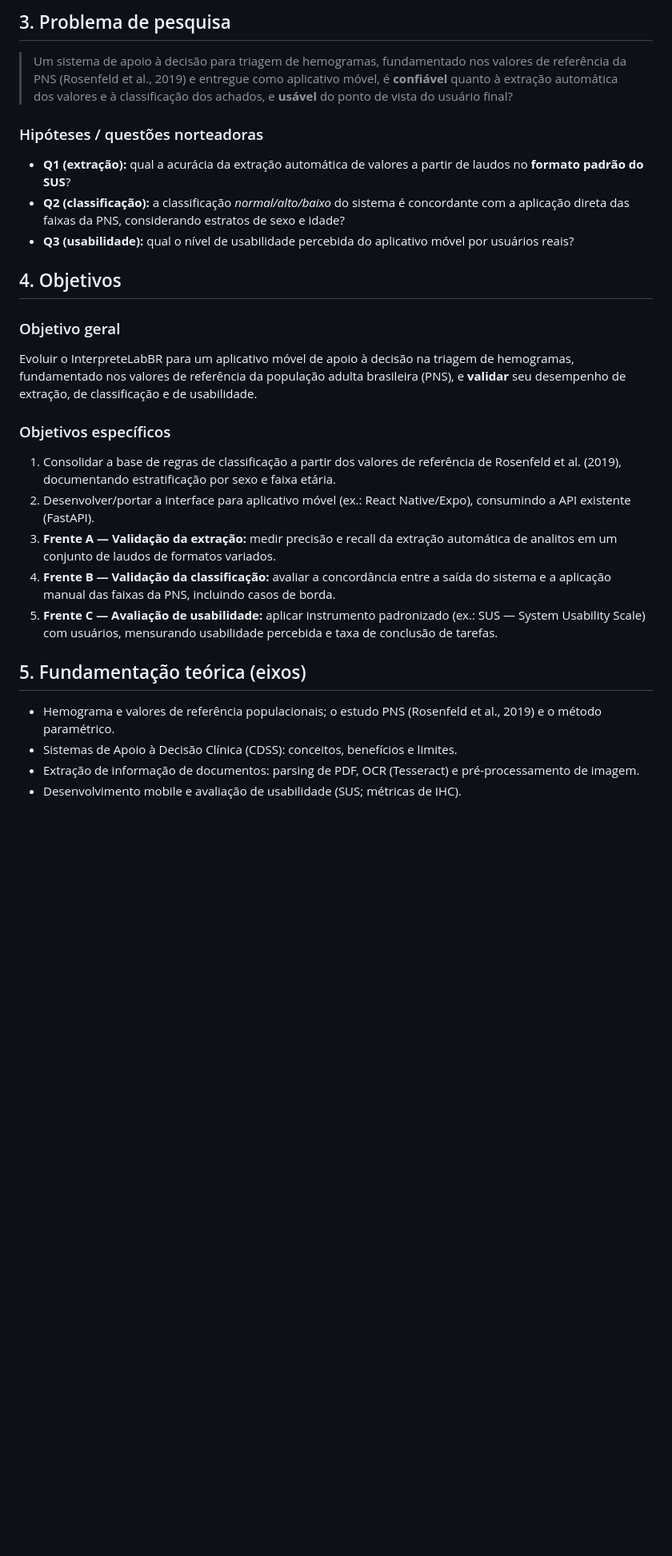
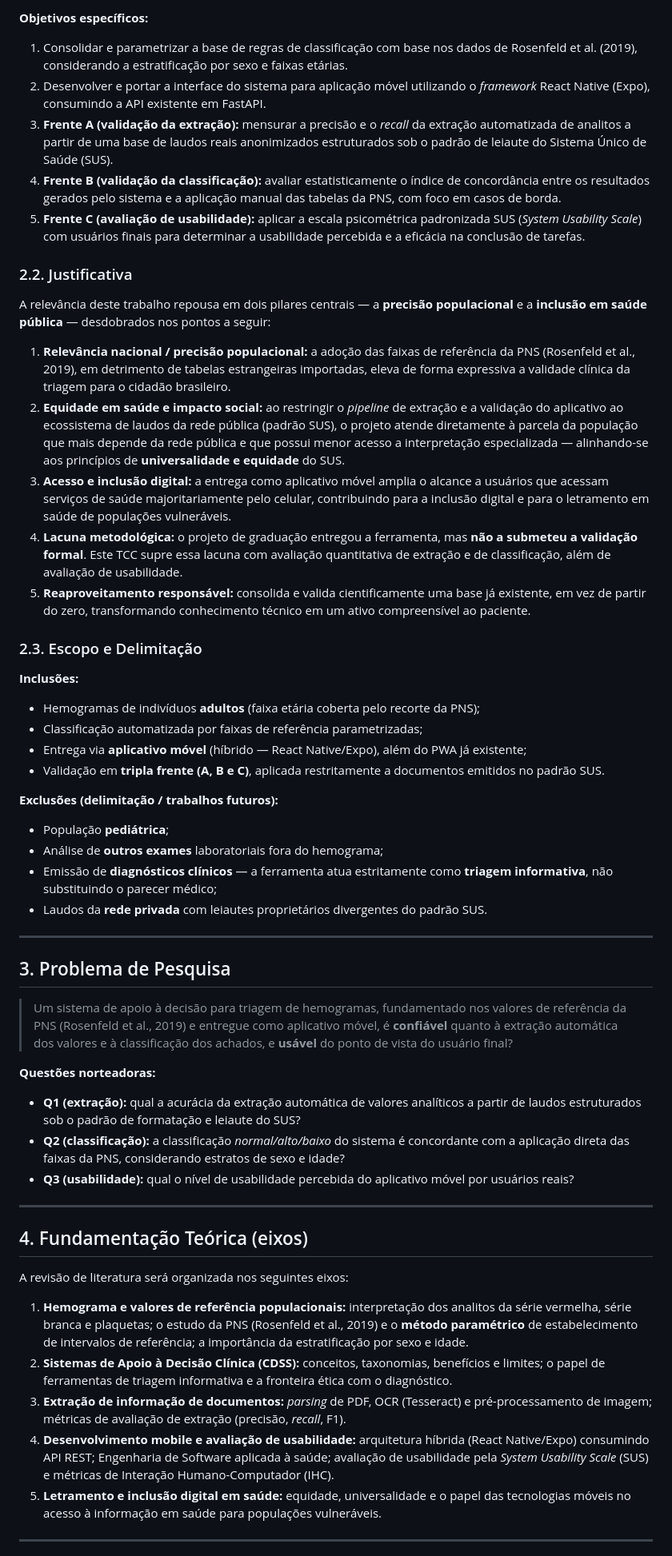
Before and after one commit to AnaDias756/InterpreteLabBR, a Markdown page: PROPOSTA_TCC.md, the part around one of its changes. Shown at 80% size. GitHub-like rendering; blank space fills up the shorter version.

```diff
--- a/PROPOSTA_TCC.md
+++ b/PROPOSTA_TCC.md
@@ -36,29 +43,59 @@ Trata-se, até o momento, do **único estudo que estabeleceu valores de referên
 
-## 3. Problema de pesquisa
+**Objetivos específicos:**
+
+1. Consolidar e parametrizar a base de regras de classificação com base nos dados de Rosenfeld et al. (2019), considerando a estratificação por sexo e faixas etárias.
+2. Desenvolver e portar a interface do sistema para aplicação móvel utilizando o *framework* React Native (Expo), consumindo a API existente em FastAPI.
+3. **Frente A (validação da extração):** mensurar a precisão e o *recall* da extração automatizada de analitos a partir de uma base de laudos reais anonimizados estruturados sob o padrão de leiaute do Sistema Único de Saúde (SUS).
+4. **Frente B (validação da classificação):** avaliar estatisticamente o índice de concordância entre os resultados gerados pelo sistema e a aplicação manual das tabelas da PNS, com foco em casos de borda.
+5. **Frente C (avaliação de usabilidade):** aplicar a escala psicométrica padronizada SUS (*System Usability Scale*) com usuários finais para determinar a usabilidade percebida e a eficácia na conclusão de tarefas.
+
+### 2.2. Justificativa
+
+A relevância deste trabalho repousa em dois pilares centrais — a **precisão populacional** e a **inclusão em saúde pública** — desdobrados nos pontos a seguir:
+
+1. **Relevância nacional / precisão populacional:** a adoção das faixas de referência da PNS (Rosenfeld et al., 2019), em detrimento de tabelas estrangeiras importadas, eleva de forma expressiva a validade clínica da triagem para o cidadão brasileiro.
+2. **Equidade em saúde e impacto social:** ao restringir o *pipeline* de extração e a validação do aplicativo ao ecossistema de laudos da rede pública (padrão SUS), o projeto atende diretamente à parcela da população que mais depende da rede pública e que possui menor acesso a interpretação especializada — alinhando-se aos princípios de **universalidade e equidade** do SUS.
+3. **Acesso e inclusão digital:** a entrega como aplicativo móvel amplia o alcance a usuários que acessam serviços de saúde majoritariamente pelo celular, contribuindo para a inclusão digital e para o letramento em saúde de populações vulneráveis.
+4. **Lacuna metodológica:** o projeto de graduação entregou a ferramenta, mas **não a submeteu a validação formal**. Este TCC supre essa lacuna com avaliação quantitativa de extração e de classificação, além de avaliação de usabilidade.
+5. **Reaproveitamento responsável:** consolida e valida cientificamente uma base já existente, em vez de partir do zero, transformando conhecimento técnico em um ativo compreensível ao paciente.
+
+### 2.3. Escopo e Delimitação
+
+**Inclusões:**
+- Hemogramas de indivíduos **adultos** (faixa etária coberta pelo recorte da PNS);
+- Classificação automatizada por faixas de referência parametrizadas;
+- Entrega via **aplicativo móvel** (híbrido — React Native/Expo), além do PWA já existente;
+- Validação em **tripla frente (A, B e C)**, aplicada restritamente a documentos emitidos no padrão SUS.
+
+**Exclusões (delimitação / trabalhos futuros):**
+- População **pediátrica**;
+- Análise de **outros exames** laboratoriais fora do hemograma;
+- Emissão de **diagnósticos clínicos** — a ferramenta atua estritamente como **triagem informativa**, não substituindo o parecer médico;
+- Laudos da **rede privada** com leiautes proprietários divergentes do padrão SUS.
+
+---
+
+## 3. Problema de Pesquisa
 
 > Um sistema de apoio à decisão para triagem de hemogramas, fundamentado nos valores de referência da PNS (Rosenfeld et al., 2019) e entregue como aplicativo móvel, é **confiável** quanto à extração automática dos valores e à classificação dos achados, e **usável** do ponto de vista do usuário final?
 
-### Hipóteses / questões norteadoras
-- **Q1 (extração):** qual a acurácia da extração automática de valores a partir de laudos no **formato padrão do SUS**?
+**Questões norteadoras:**
+
+- **Q1 (extração):** qual a acurácia da extração automática de valores analíticos a partir de laudos estruturados sob o padrão de formatação e leiaute do SUS?
 - **Q2 (classificação):** a classificação *normal/alto/baixo* do sistema é concordante com a aplicação direta das faixas da PNS, considerando estratos de sexo e idade?
 - **Q3 (usabilidade):** qual o nível de usabilidade percebida do aplicativo móvel por usuários reais?
 
-## 4. Objetivos
+---
 
-### Objetivo geral
-Evoluir o InterpreteLabBR para um aplicativo móvel de apoio à decisão na triagem de hemogramas, fundamentado nos valores de referência da população adulta brasileira (PNS), e **validar** seu desempenho de extração, de classificação e de usabilidade.
+## 4. Fundamentação Teórica (eixos)
 
-### Objetivos específicos
-1. Consolidar a base de regras de classificação a partir dos valores de referência de Rosenfeld et al. (2019), documentando estratificação por sexo e faixa etária.
-2. Desenvolver/portar a interface para aplicativo móvel (ex.: React Native/Expo), consumindo a API existente (FastAPI).
-3. **Frente A — Validação da extração:** medir precisão e recall da extração automática de analitos em um conjunto de laudos de formatos variados.
-4. **Frente B — Validação da classificação:** avaliar a concordância entre a saída do sistema e a aplicação manual das faixas da PNS, incluindo casos de borda.
-5. **Frente C — Avaliação de usabilidade:** aplicar instrumento padronizado (ex.: SUS — System Usability Scale) com usuários, mensurando usabilidade percebida e taxa de conclusão de tarefas.
+A revisão de literatura será organizada nos seguintes eixos:
 
-## 5. Fundamentação teórica (eixos)
+1. **Hemograma e valores de referência populacionais:** interpretação dos analitos da série vermelha, série branca e plaquetas; o estudo da PNS (Rosenfeld et al., 2019) e o **método paramétrico** de estabelecimento de intervalos de referência; a importância da estratificação por sexo e idade.
+2. **Sistemas de Apoio à Decisão Clínica (CDSS):** conceitos, taxonomias, benefícios e limites; o papel de ferramentas de triagem informativa e a fronteira ética com o diagnóstico.
+3. **Extração de informação de documentos:** *parsing* de PDF, OCR (Tesseract) e pré-processamento de imagem; métricas de avaliação de extração (precisão, *recall*, F1).
+4. **Desenvolvimento mobile e avaliação de usabilidade:** arquitetura híbrida (React Native/Expo) consumindo API REST; Engenharia de Software aplicada à saúde; avaliação de usabilidade pela *System Usability Scale* (SUS) e métricas de Interação Humano-Computador (IHC).
+5. **Letramento e inclusão digital em saúde:** equidade, universalidade e o papel das tecnologias móveis no acesso à informação em saúde para populações vulneráveis.
 
-- Hemograma e valores de referência populacionais; o estudo PNS (Rosenfeld et al., 2019) e o método paramétrico.
-- Sistemas de Apoio à Decisão Clínica (CDSS): conceitos, benefícios e limites.
-- Extração de informação de documentos: parsing de PDF, OCR (Tesseract) e pré-processamento de imagem.
-- Desenvolvimento mobile e avaliação de usabilidade (SUS; métricas de IHC).
+---
 
```
Also changed, not shown: other parts of PROPOSTA_TCC.md (+71 -54 lines).
